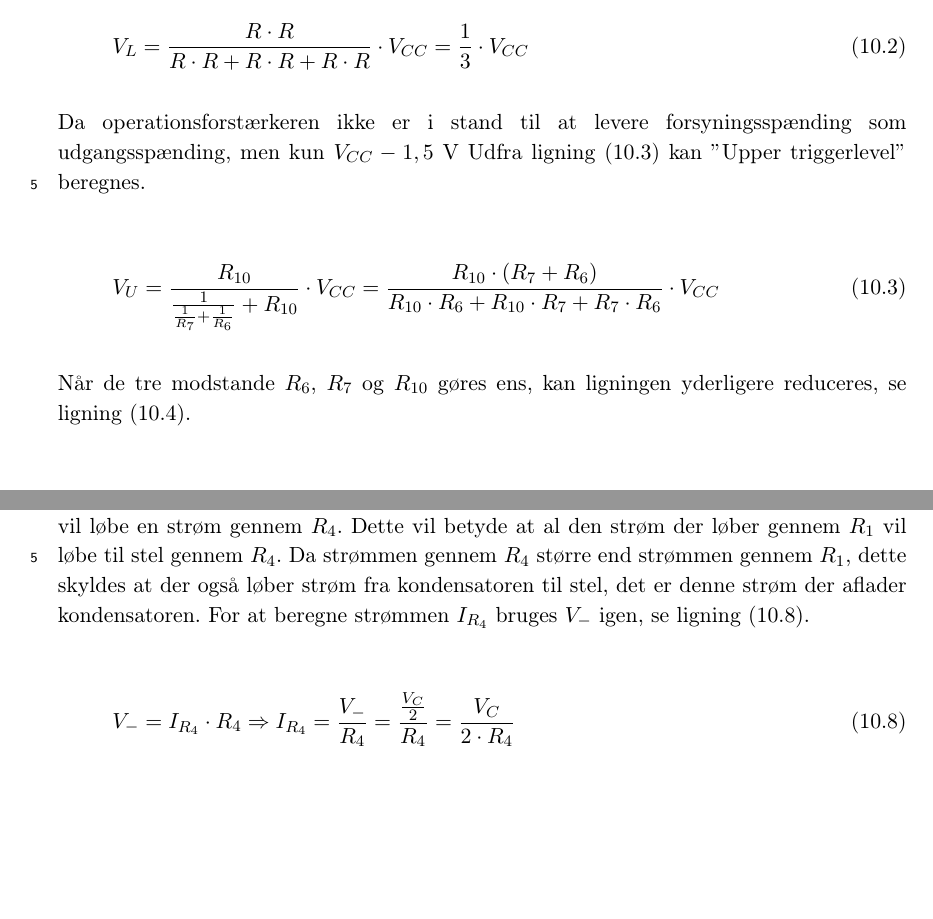
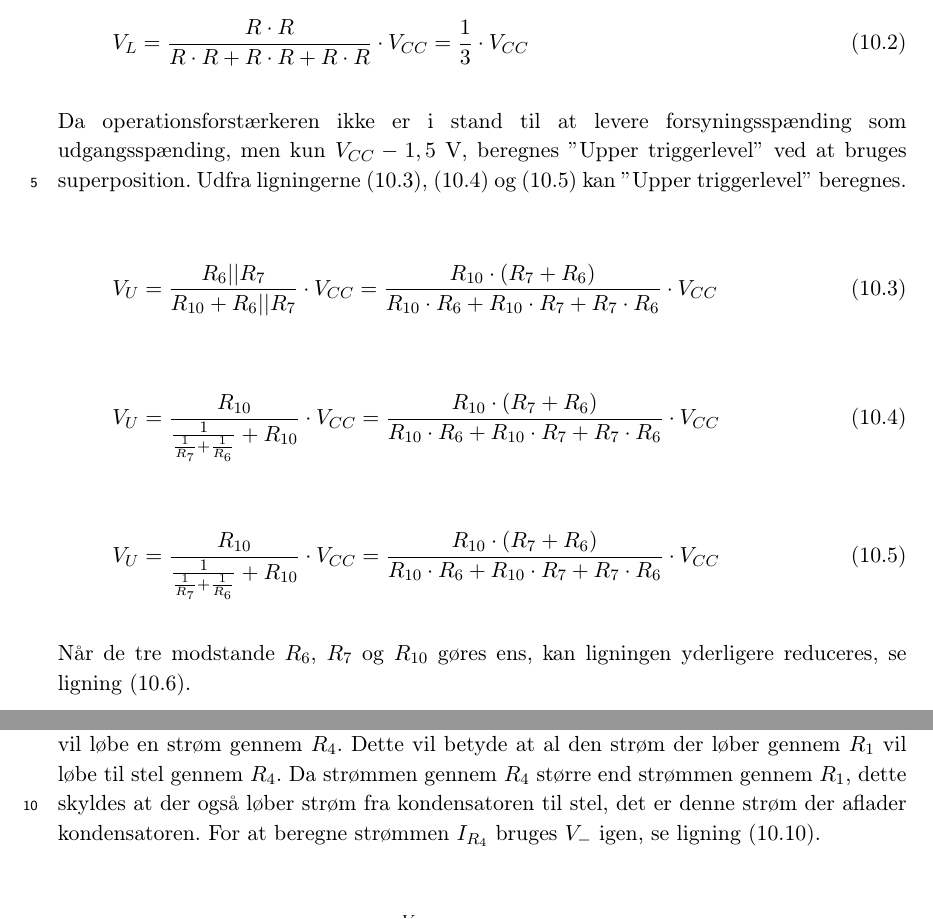
Before and after one commit to stillhunger/aau-eit-p3-2010, a LaTeX thesis (rapport/rapport.tex, which reads rapport/teknisk/volumenkontrol/appendiks-a-vco-frekvens.tex): two parts of pages 49 and 50 of 54, joined at a grey line, cut so that both start at the same text, the shorter picture padded with empty space. Compiled offline with pdfLaTeX.

Commit message:
Volumenkontrol.

```diff
--- a/rapport/teknisk/volumenkontrol/appendiks-a-vco-frekvens.tex
+++ b/rapport/teknisk/volumenkontrol/appendiks-a-vco-frekvens.tex
@@ -27,10 +27,20 @@ Hvis de tre modstande $R_6$, $R_7$ og $R_{10}$ gøres ens, kan ligningen yderlig
 V_L = \frac{R \cdot R}{R \cdot R + R \cdot R + R \cdot R} \cdot V_{CC} = \frac{1}{3} \cdot V_{CC}
 \end{equation}
 
-Da operationsforstærkeren ikke er i stand til at levere forsyningsspænding som udgangsspænding, men kun $V_{CC} - 1,5$ V Udfra ligning (\ref{equ:appendiks-vco3}) kan $"$Upper triggerlevel$"$ beregnes.
+Da operationsforstærkeren ikke er i stand til at levere forsyningsspænding som udgangsspænding, men kun $V_{CC} - 1,5$ V, beregnes $"$Upper triggerlevel$"$ ved at bruges superposition. Udfra ligningerne (\ref{equ:appendiks-vco3a}), (\ref{equ:appendiks-vco3b}) og (\ref{equ:appendiks-vco3c}) kan $"$Upper triggerlevel$"$ beregnes.
 
 \begin{equation}
-\label{equ:appendiks-vco3}
+\label{equ:appendiks-vco3a}
+V_U = \frac{R_6||R_7}{R_{10} + R_6||R_7} \cdot V_{CC} = \frac{R_{10} \cdot (R_7 + R_6)}{R_{10} \cdot R_6 + R_{10} \cdot R_7 + R_7 \cdot R_6} \cdot V_{CC}
+\end{equation}
+
+\begin{equation}
+\label{equ:appendiks-vco3b}
+V_U = \frac{R_{10}}{\frac{1}{\frac{1}{R_7} + \frac{1}{R_6}} + R_{10}} \cdot V_{CC} = \frac{R_{10} \cdot (R_7 + R_6)}{R_{10} \cdot R_6 + R_{10} \cdot R_7 + R_7 \cdot R_6} \cdot V_{CC}
+\end{equation}
+
+\begin{equation}
+\label{equ:appendiks-vco3c}
 V_U = \frac{R_{10}}{\frac{1}{\frac{1}{R_7} + \frac{1}{R_6}} + R_{10}} \cdot V_{CC} = \frac{R_{10} \cdot (R_7 + R_6)}{R_{10} \cdot R_6 + R_{10} \cdot R_7 + R_7 \cdot R_6} \cdot V_{CC}
 \end{equation}
 
```
Also changed, not shown: rapport/bilag/BC547.pdf (added), rapport/bilag/BC557.pdf (added), 2 other files.
